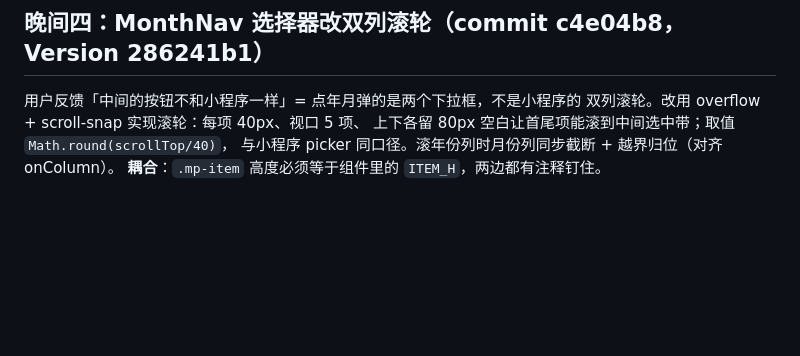
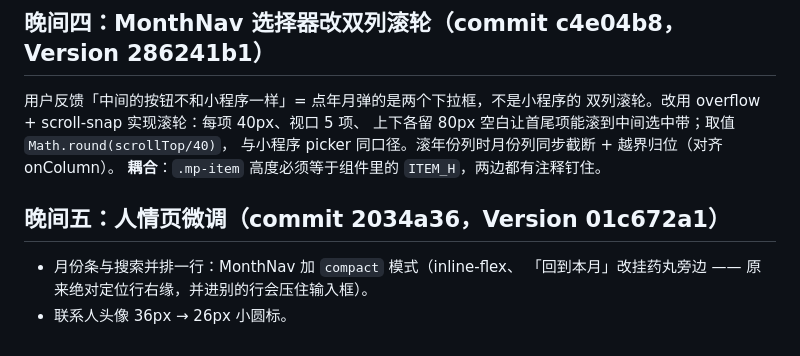
Before and after one commit to hxrenyan/ledger, a Markdown page: .workbuddy/memory/2026-09-23.md, the part around the change. GitHub-like rendering; blank space fills up the shorter version.

Commit message:
docs: 人情页微调记录

```diff
--- a/.workbuddy/memory/2026-09-23.md
+++ b/.workbuddy/memory/2026-09-23.md
@@ -650,3 +650,9 @@ Qwen2.5-VL-32B 与 deepseek-vl2 已被平台禁用）。真实小票必撞穿小
 上下各留 80px 空白让首尾项能滚到中间选中带；取值 `Math.round(scrollTop/40)`，
 与小程序 picker 同口径。滚年份列时月份列同步截断 + 越界归位（对齐 onColumn）。
 **耦合**：`.mp-item` 高度必须等于组件里的 `ITEM_H`，两边都有注释钉住。
+
+## 晚间五：人情页微调（commit 2034a36，Version 01c672a1）
+
+- 月份条与搜索并排一行：MonthNav 加 `compact` 模式（inline-flex、
+  「回到本月」改挂药丸旁边 —— 原来绝对定位行右缘，并进别的行会压住输入框）。
+- 联系人头像 36px → 26px 小圆标。
```
